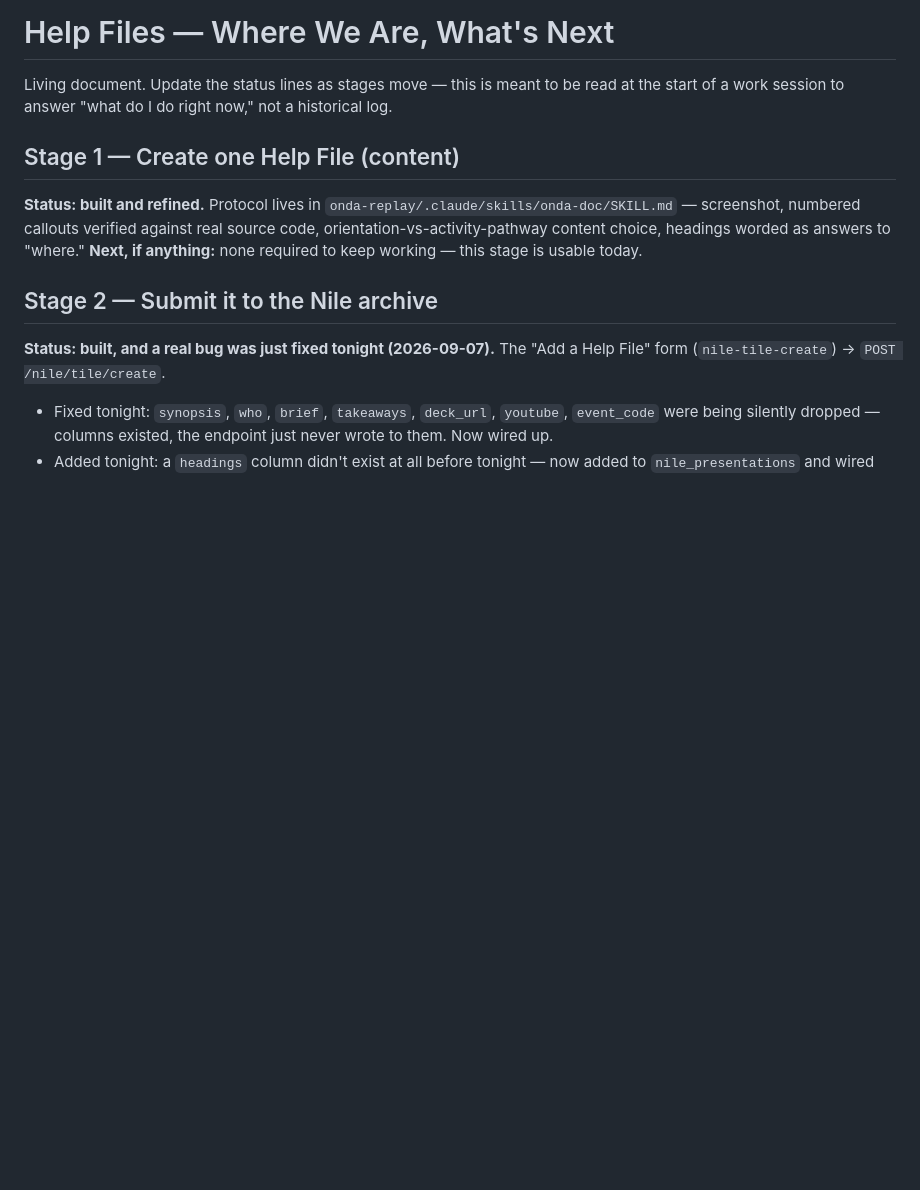
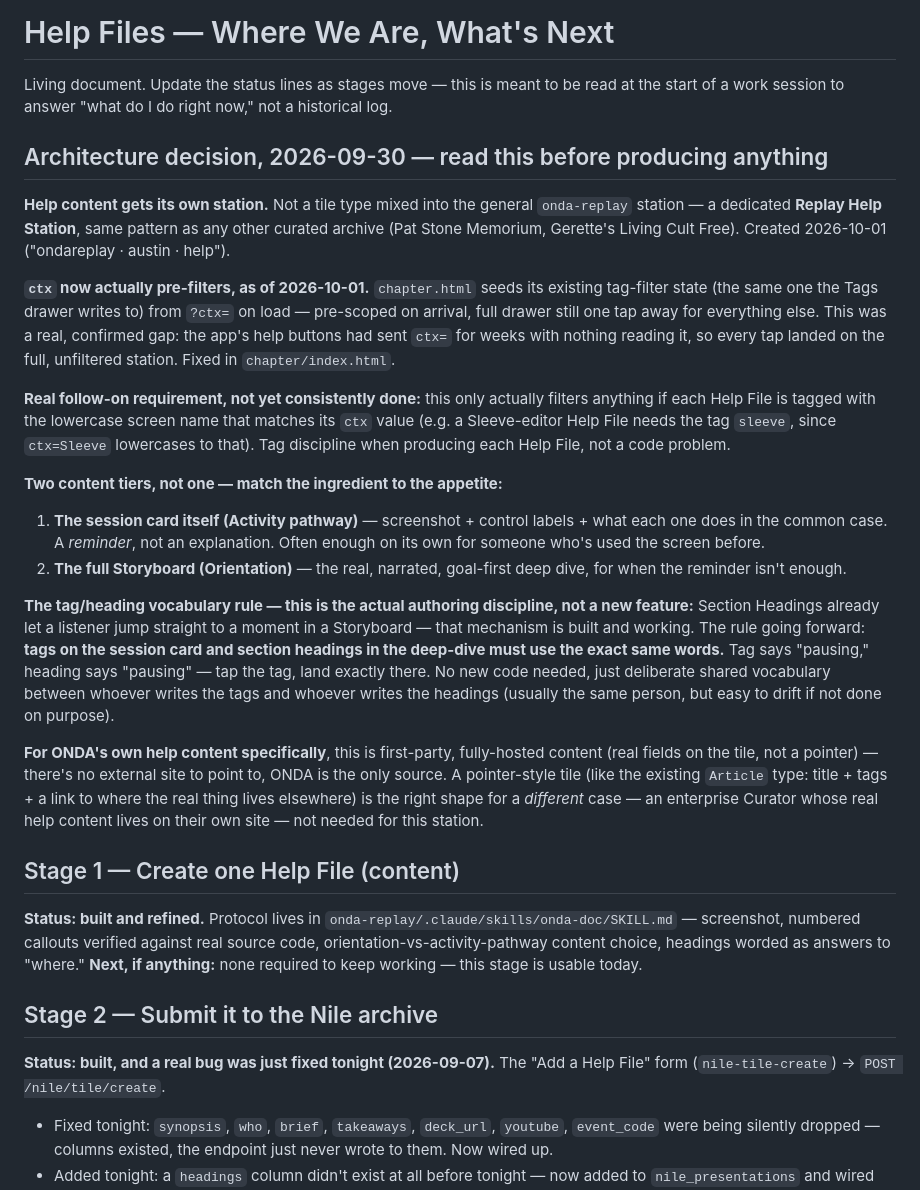
Before and after one commit to david78737/onda-archive, a Markdown page: nile-admin/HELP_FILES_STAGES.md, the part around the change. Rendered like a GitHub page; blank space fills up the shorter version.

Commit message:
HELP_FILES_STAGES.md: mark ctx pre-filter done, note the tag discipline it needs
Co-Authored-By: Claude Sonnet 5 <noreply@anthropic.com>

```diff
--- a/nile-admin/HELP_FILES_STAGES.md
+++ b/nile-admin/HELP_FILES_STAGES.md
@@ -1,6 +1,22 @@
 # Help Files — Where We Are, What's Next
 
 Living document. Update the status lines as stages move — this is meant to be read at the start of a work session to answer "what do I do right now," not a historical log.
+
+## Architecture decision, 2026-09-30 — read this before producing anything
+
+**Help content gets its own station.** Not a tile type mixed into the general `onda-replay` station — a dedicated **Replay Help Station**, same pattern as any other curated archive (Pat Stone Memorium, Gerette's Living Cult Free). Created 2026-10-01 ("ondareplay · austin · help").
+
+**`ctx` now actually pre-filters, as of 2026-10-01.** `chapter.html` seeds its existing tag-filter state (the same one the Tags drawer writes to) from `?ctx=` on load — pre-scoped on arrival, full drawer still one tap away for everything else. This was a real, confirmed gap: the app's help buttons had sent `ctx=` for weeks with nothing reading it, so every tap landed on the full, unfiltered station. Fixed in `chapter/index.html`.
+
+**Real follow-on requirement, not yet consistently done:** this only actually filters anything if each Help File is tagged with the lowercase screen name that matches its `ctx` value (e.g. a Sleeve-editor Help File needs the tag `sleeve`, since `ctx=Sleeve` lowercases to that). Tag discipline when producing each Help File, not a code problem.
+
+**Two content tiers, not one — match the ingredient to the appetite:**
+1. **The session card itself (Activity pathway)** — screenshot + control labels + what each one does in the common case. A *reminder*, not an explanation. Often enough on its own for someone who's used the screen before.
+2. **The full Storyboard (Orientation)** — the real, narrated, goal-first deep dive, for when the reminder isn't enough.
+
+**The tag/heading vocabulary rule — this is the actual authoring discipline, not a new feature:** Section Headings already let a listener jump straight to a moment in a Storyboard — that mechanism is built and working. The rule going forward: **tags on the session card and section headings in the deep-dive must use the exact same words.** Tag says "pausing," heading says "pausing" — tap the tag, land exactly there. No new code needed, just deliberate shared vocabulary between whoever writes the tags and whoever writes the headings (usually the same person, but easy to drift if not done on purpose).
+
+**For ONDA's own help content specifically**, this is first-party, fully-hosted content (real fields on the tile, not a pointer) — there's no external site to point to, ONDA is the only source. A pointer-style tile (like the existing `Article` type: title + tags + a link to where the real thing lives elsewhere) is the right shape for a *different* case — an enterprise Curator whose real help content lives on their own site — not needed for this station.
 
 ## Stage 1 — Create one Help File (content)
 **Status: built and refined.** Protocol lives in `onda-replay/.claude/skills/onda-doc/SKILL.md` — screenshot, numbered callouts verified against real source code, orientation-vs-activity-pathway content choice, headings worded as answers to "where."
```
